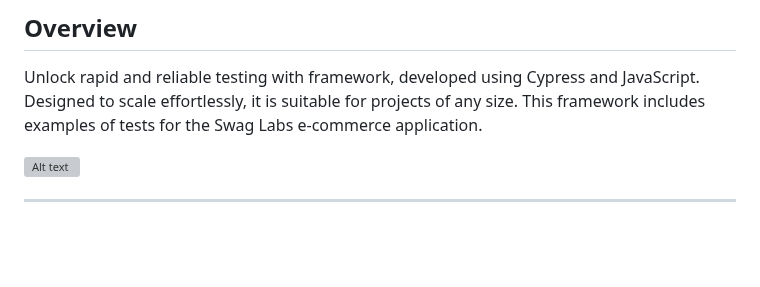
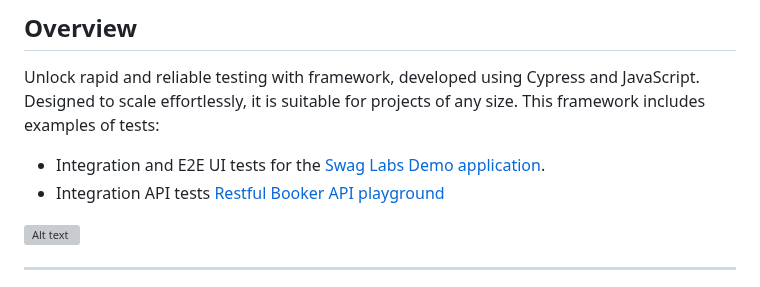
Before and after one commit to IvanZdanovich/cypress-start, a Markdown page: README.md, the part around the change. Rendered like a GitHub page; blank space fills up the shorter version; grey boxes are pictures that could not be loaded.

Commit message:
Update API tests Update README.md Update instructions

```diff
--- a/README.md
+++ b/README.md
@@ -22,8 +22,10 @@
 ## Overview
 
 Unlock rapid and reliable testing with framework, developed using Cypress and JavaScript. Designed to scale
-effortlessly, it is suitable for projects of any size. This framework includes examples of tests for the Swag Labs
-e-commerce application.
+effortlessly, it is suitable for projects of any size.
+This framework includes examples of tests:
+- Integration and E2E UI tests for the [Swag Labs Demo application](https://www.saucedemo.com/).
+- Integration API tests [Restful Booker API playground](https://restful-booker.herokuapp.com/apidoc/)
 
 ![Alt text](assets/execution-example.gif)
 
```
